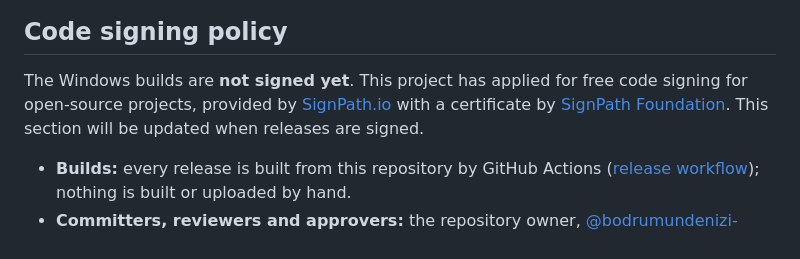
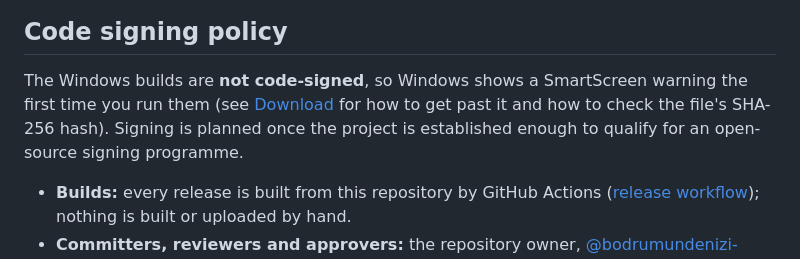
Before and after one commit to bodrumundenizi-beep/free-ai-video-generator, a Markdown page: README.md, the part around the change. Drawn GitHub-style.

Commit message:
README: say plainly that builds are unsigned
The SignPath Foundation application was declined for now, so the section
no longer mentions it.

Co-Authored-By: Claude Opus 5.5 <noreply@anthropic.com>

```diff
--- a/README.md
+++ b/README.md
@@ -254,10 +254,10 @@ Releases are built automatically by GitHub Actions when a `v*` tag is pushed.
 
 ## Code signing policy
 
-The Windows builds are **not signed yet**. This project has applied for free code
-signing for open-source projects, provided by [SignPath.io](https://about.signpath.io)
-with a certificate by [SignPath Foundation](https://signpath.org). This section
-will be updated when releases are signed.
+The Windows builds are **not code-signed**, so Windows shows a SmartScreen
+warning the first time you run them (see [Download](#download) for how to get
+past it and how to check the file's SHA-256 hash). Signing is planned once the
+project is established enough to qualify for an open-source signing programme.
 
 - **Builds:** every release is built from this repository by GitHub Actions
   ([release workflow](.github/workflows/release.yml)); nothing is built or
```
